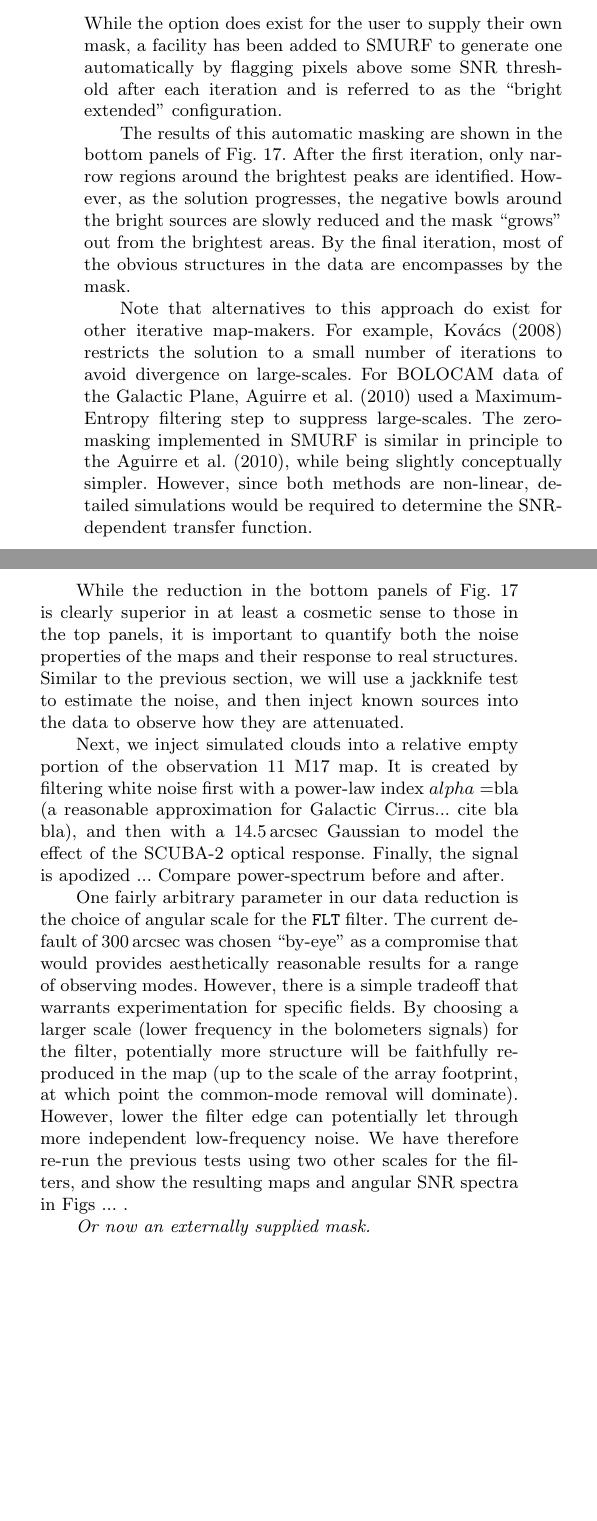
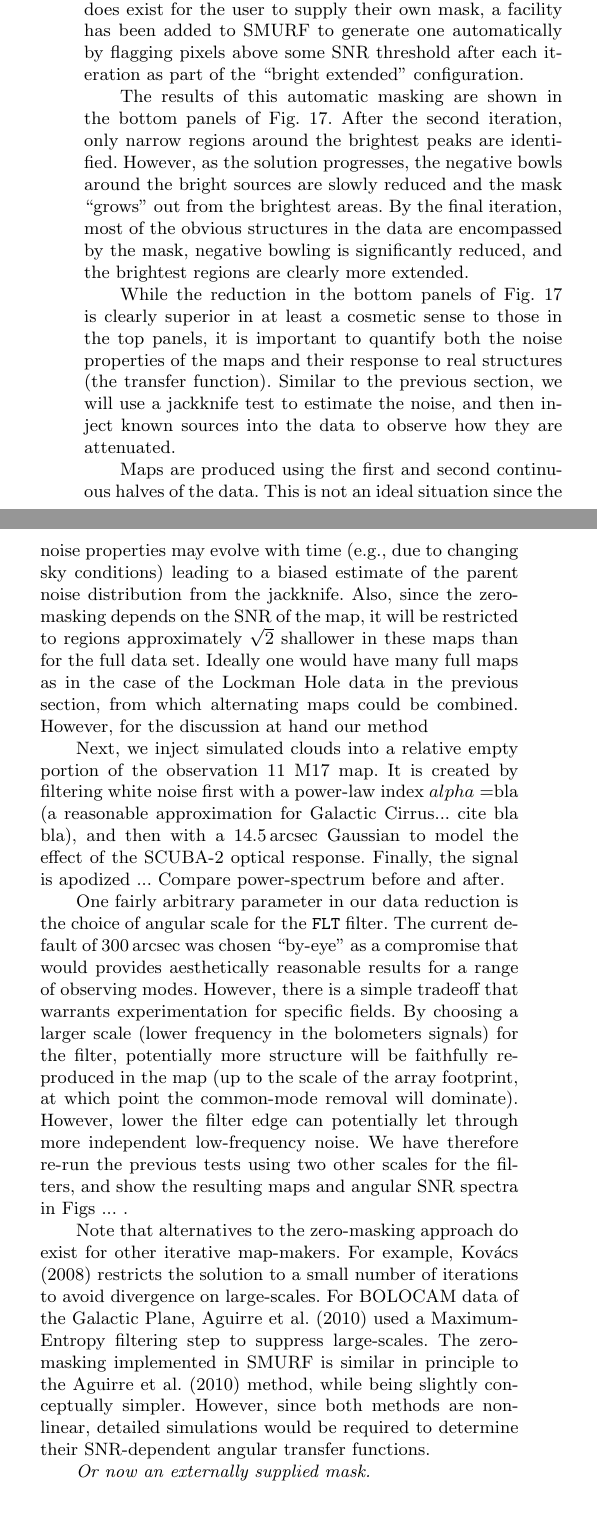
Before and after one commit to edwardchapin/smurf_paper, a LaTeX paper (smurf_paper.tex): two parts of the columns of page 21 of 25, joined at a grey line, cut so that both start at the same text, the shorter picture padded with empty space. Compiled offline with pdfLaTeX; a LaTeX package or settings file that is missing is left out.

Commit message:
text updates for extended example

```diff
--- a/smurf_paper.tex
+++ b/smurf_paper.tex
@@ -2182,4 +2175,0 @@ regions of the ISM that may not have appeared at other wavelengths
-star-formation). While the option does exist for the user to supply
-their own mask, a facility has been added to SMURF to generate one
-automatically by flagging pixels above some SNR threshold after each
-iteration and is referred to as the ``bright extended'' configuration.
@@ -2186,29 +2181,36 @@ iteration and is referred to as the ``bright extended'' configuration.
+first optically-thick cloud-collapse stages of star-formation). While
+the option does exist for the user to supply their own mask, a
+facility has been added to SMURF to generate one automatically by
+flagging pixels above some SNR threshold after each iteration as part
+of the ``bright extended'' configuration.
 
 The results of this automatic masking are shown in the bottom panels
-of Fig.~\ref{fig:m17}. After the first iteration, only narrow regions
+of Fig.~\ref{fig:m17}. After the second iteration, only narrow regions
 around the brightest peaks are identified. However, as the solution
 progresses, the negative bowls around the bright sources are slowly
 reduced and the mask ``grows'' out from the brightest areas. By the
 final iteration, most of the obvious structures in the data are
-encompasses by the mask.
-
-Note that alternatives to this approach do exist for other iterative
-map-makers. For example, \citet{kovacs2008} restricts the solution to
-a small number of iterations to avoid divergence on large-scales. For
-BOLOCAM data of the Galactic Plane, \citet{aguirre2010} used a
-Maximum-Entropy filtering step to suppress large-scales. The
-zero-masking implemented in SMURF is similar in principle to the
-\citet{aguirre2010}, while being slightly conceptually
-simpler. However, since both methods are non-linear, detailed
-simulations would be required to determine the SNR-dependent transfer
-function.
+encompassed by the mask, negative bowling is significantly reduced,
+and the brightest regions are clearly more extended.
 
 While the reduction in the bottom panels of Fig.~\ref{fig:m17} is
 clearly superior in at least a cosmetic sense to those in the top
 panels, it is important to quantify both the noise properties of the
-maps and their response to real structures. Similar to the previous
-section, we will use a jackknife test to estimate the noise, and then
-inject known sources into the data to observe how they are attenuated.
+maps and their response to real structures (the transfer
+function). Similar to the previous section, we will use a jackknife
+test to estimate the noise, and then inject known sources into the
+data to observe how they are attenuated.
+
+Maps are produced using the first and second continuous halves of the
+data. This is not an ideal situation since the noise properties may
+evolve with time (e.g., due to changing sky conditions) leading to a
+biased estimate of the parent noise distribution from the
+jackknife. Also, since the zero-masking depends on the SNR of the map,
+it will be restricted to regions approximately $\sqrt{2}$ shallower in
+these maps than for the full data set. Ideally one would have many
+full maps as in the case of the Lockman Hole data in the previous
+section, from which alternating maps could be combined. However, for
+the discussion at hand our method
 
 %A second map of M17 using the same observing mode was made shortly
 %after the first, observation 13 on 20110511. We produce jackknife maps
@@ -2235,6 +2237,18 @@ dominate). However, lower the filter edge can potentially let through
 more independent low-frequency noise. We have therefore re-run the
 previous tests using two other scales for the filters, and show the
 resulting maps and angular SNR spectra in Figs ... .
+
+
+Note that alternatives to the zero-masking approach do exist for other
+iterative map-makers. For example, \citet{kovacs2008} restricts the
+solution to a small number of iterations to avoid divergence on
+large-scales. For BOLOCAM data of the Galactic Plane,
+\citet{aguirre2010} used a Maximum-Entropy filtering step to suppress
+large-scales. The zero-masking implemented in SMURF is similar in
+principle to the \citet{aguirre2010} method, while being slightly
+conceptually simpler. However, since both methods are non-linear,
+detailed simulations would be required to determine their
+SNR-dependent angular transfer functions.
 
 
 
```
Also changed, not shown: smurf_paper.tex (21 more changed lines).
